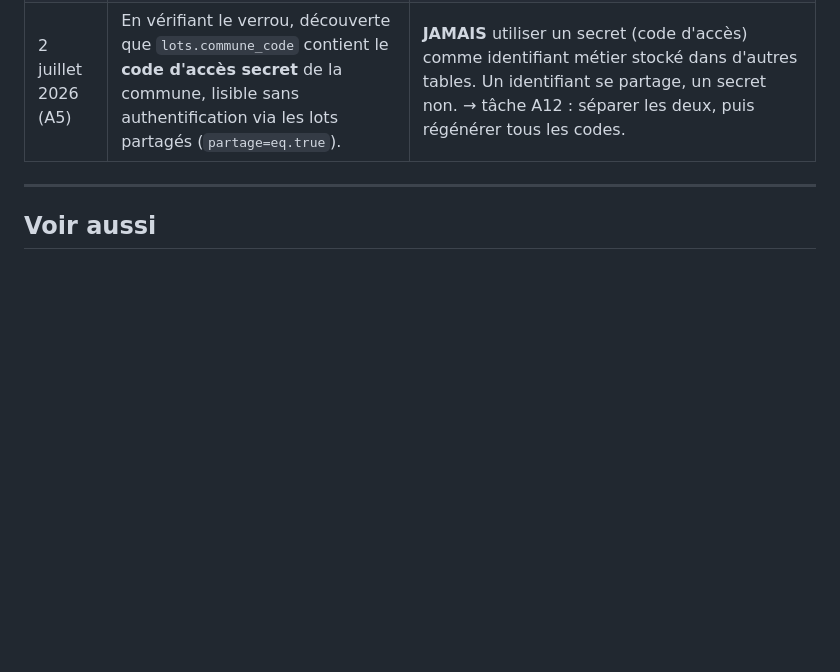
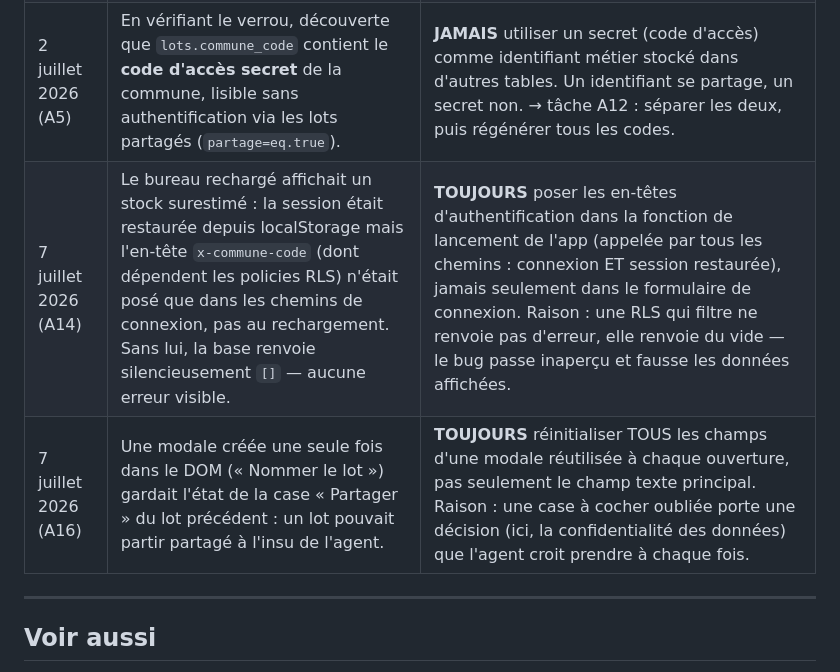
Before and after one commit to TroncCommun-Duramen/duramen, a Markdown page: Docs/LESSONS.md, the part around the change. Rendered like a GitHub page; blank space fills up the shorter version.

Commit message:
docs(lessons): règles A14 (en-têtes posés au lancement de l'app) et A16 (réinitialiser tous les champs d'une modale réutilisée)
Co-Authored-By: Claude Fable 5 <noreply@anthropic.com>

```diff
--- a/Docs/LESSONS.md
+++ b/Docs/LESSONS.md
@@ -69,6 +69,8 @@ Envoyer ce message à Claude Code avant de terminer une session :
 | 2 juillet 2026 (A5) | L'enregistrement d'extraction échouait en HTTP 400 depuis les refontes d'avril : `app.js` envoyait 2 colonnes inexistantes (`cause_abattage`, `type_sortie`), `bureau/app.js` en envoyait 5 autres. Personne n'avait testé un enregistrement réel après la refonte des écrans. | **TOUJOURS** tester l'enregistrement de bout en bout (jusqu'à la ligne visible dans Supabase) après toute refonte d'un formulaire. Toute nouvelle donnée envoyée par le code doit avoir sa colonne créée dans la base **dans la même session**. Raison : PostgREST refuse la ligne entière si une seule colonne est inconnue — la feature semble finie à l'écran mais n'enregistre rien. |
 | 2 juillet 2026 (A5) | Deux agents simultanés pouvaient sortir plus que le stock : la validation ne regardait que la copie locale des données, chargée au dernier rafraîchissement. | **JAMAIS** faire confiance au client seul pour une règle d'intégrité (stock, unicité…). La règle doit être appliquée **dans la base** (trigger `before insert` + verrou `pg_advisory_xact_lock` par commune+essence) ; le client ne fait que l'ergonomie (re-validation fraîche, message clair). Raison : entre la vérification côté téléphone et l'écriture, un autre agent peut toujours s'intercaler. |
 | 2 juillet 2026 (A5) | En vérifiant le verrou, découverte que `lots.commune_code` contient le **code d'accès secret** de la commune, lisible sans authentification via les lots partagés (`partage=eq.true`). | **JAMAIS** utiliser un secret (code d'accès) comme identifiant métier stocké dans d'autres tables. Un identifiant se partage, un secret non. → tâche A12 : séparer les deux, puis régénérer tous les codes. |
+| 7 juillet 2026 (A14) | Le bureau rechargé affichait un stock surestimé : la session était restaurée depuis localStorage mais l'en-tête `x-commune-code` (dont dépendent les policies RLS) n'était posé que dans les chemins de connexion, pas au rechargement. Sans lui, la base renvoie silencieusement `[]` — aucune erreur visible. | **TOUJOURS** poser les en-têtes d'authentification dans la fonction de lancement de l'app (appelée par tous les chemins : connexion ET session restaurée), jamais seulement dans le formulaire de connexion. Raison : une RLS qui filtre ne renvoie pas d'erreur, elle renvoie du vide — le bug passe inaperçu et fausse les données affichées. |
+| 7 juillet 2026 (A16) | Une modale créée une seule fois dans le DOM (« Nommer le lot ») gardait l'état de la case « Partager » du lot précédent : un lot pouvait partir partagé à l'insu de l'agent. | **TOUJOURS** réinitialiser TOUS les champs d'une modale réutilisée à chaque ouverture, pas seulement le champ texte principal. Raison : une case à cocher oubliée porte une décision (ici, la confidentialité des données) que l'agent croit prendre à chaque fois. |
 
 ---
 
```
